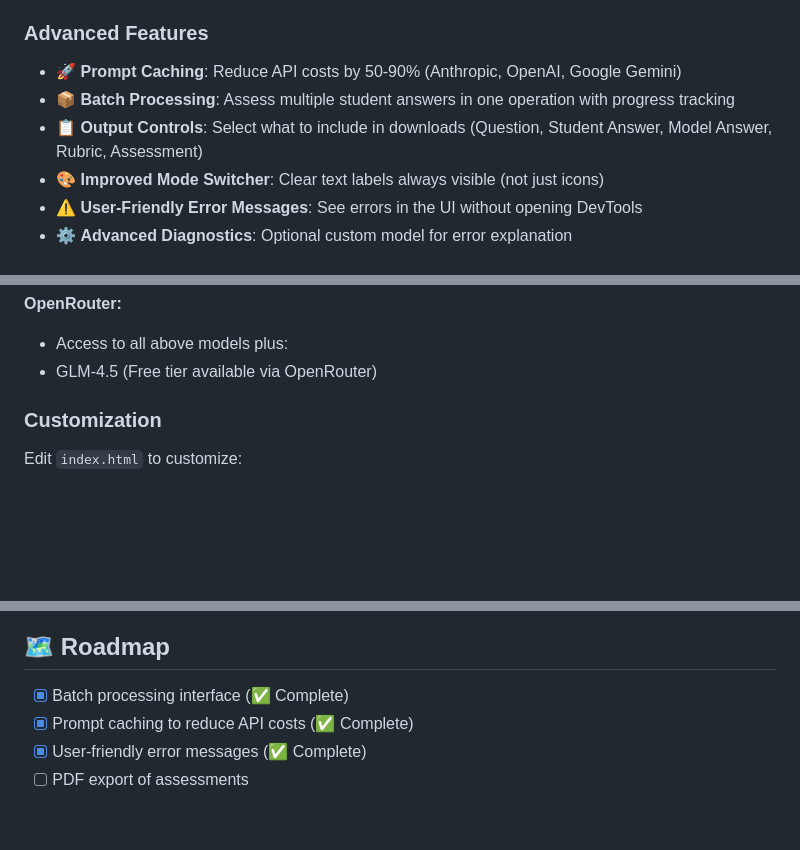
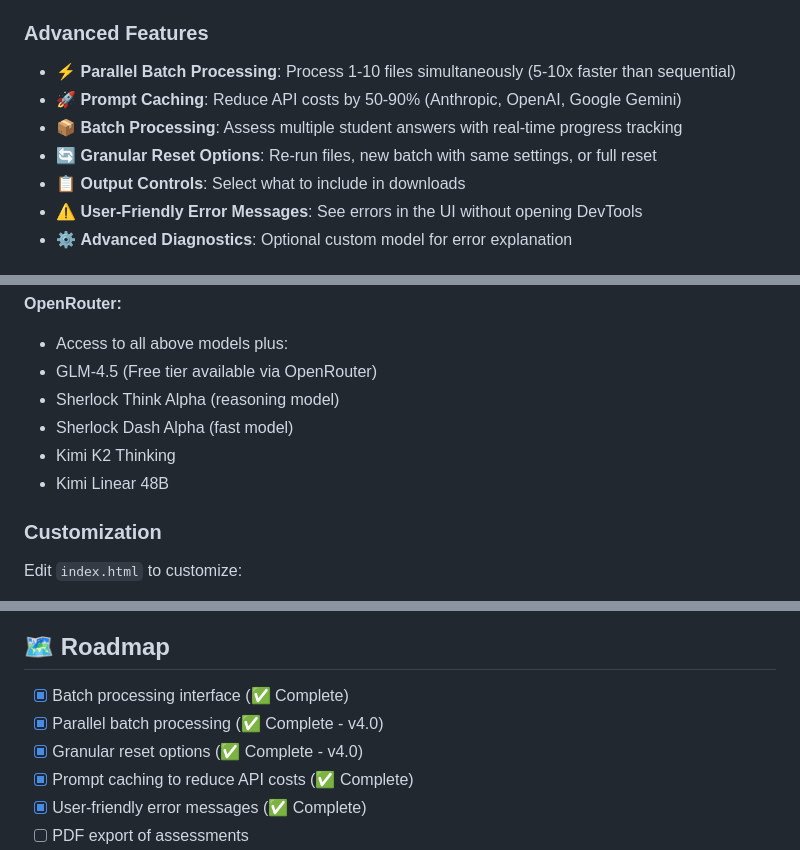
Before and after one commit to sethchandler/legal-writing-assessment-app, a Markdown page: README.md, 3 parts joined by grey strips. GitHub-like rendering; blank space fills up the shorter version.

```diff
--- a/README.md
+++ b/README.md
@@ -21,10 +21,11 @@ A powerful, privacy-focused web application for evaluating legal writing using I
 - ✅ Socratic questioning for improvement
 
 ### Advanced Features
+- ⚡ **Parallel Batch Processing**: Process 1-10 files simultaneously (5-10x faster than sequential)
 - 🚀 **Prompt Caching**: Reduce API costs by 50-90% (Anthropic, OpenAI, Google Gemini)
-- 📦 **Batch Processing**: Assess multiple student answers in one operation with progress tracking
-- 📋 **Output Controls**: Select what to include in downloads (Question, Student Answer, Model Answer, Rubric, Assessment)
-- 🎨 **Improved Mode Switcher**: Clear text labels always visible (not just icons)
+- 📦 **Batch Processing**: Assess multiple student answers with real-time progress tracking
+- 🔄 **Granular Reset Options**: Re-run files, new batch with same settings, or full reset
+- 📋 **Output Controls**: Select what to include in downloads
 - ⚠️ **User-Friendly Error Messages**: See errors in the UI without opening DevTools
 - ⚙️ **Advanced Diagnostics**: Optional custom model for error explanation
 
@@ -191,6 +192,10 @@ Typical costs per assessment:
 **OpenRouter:**
 - Access to all above models plus:
 - GLM-4.5 (Free tier available via OpenRouter)
+- Sherlock Think Alpha (reasoning model)
+- Sherlock Dash Alpha (fast model)
+- Kimi K2 Thinking
+- Kimi Linear 48B
 
 ### Customization
 
@@ -255,6 +260,8 @@ MIT License - See LICENSE file for details
 ## 🗺️ Roadmap
 
 - [x] Batch processing interface (✅ Complete)
+- [x] Parallel batch processing (✅ Complete - v4.0)
+- [x] Granular reset options (✅ Complete - v4.0)
 - [x] Prompt caching to reduce API costs (✅ Complete)
 - [x] User-friendly error messages (✅ Complete)
 - [ ] PDF export of assessments
```
Also changed, not shown: BATCH-PROCESSING.md (+62 -15 lines), CHANGELOG.md (+45 -1 lines).
